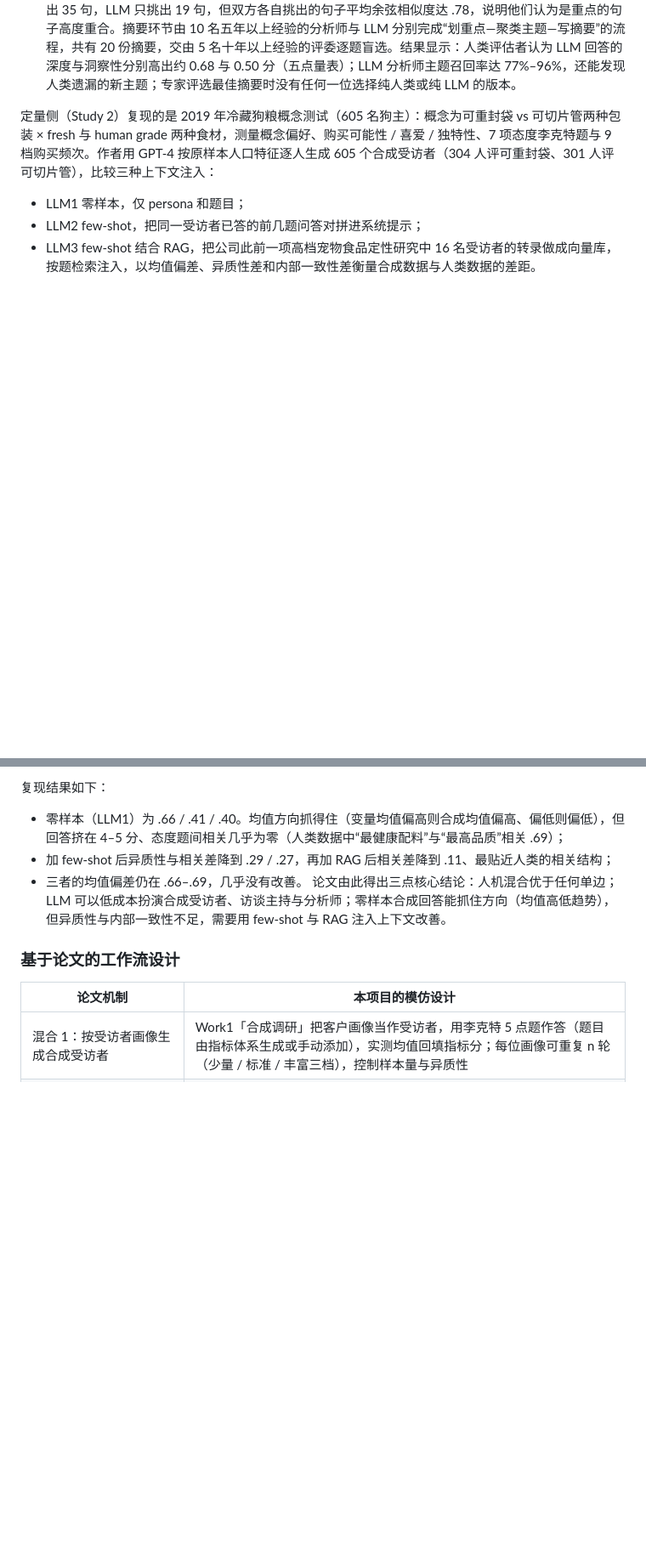
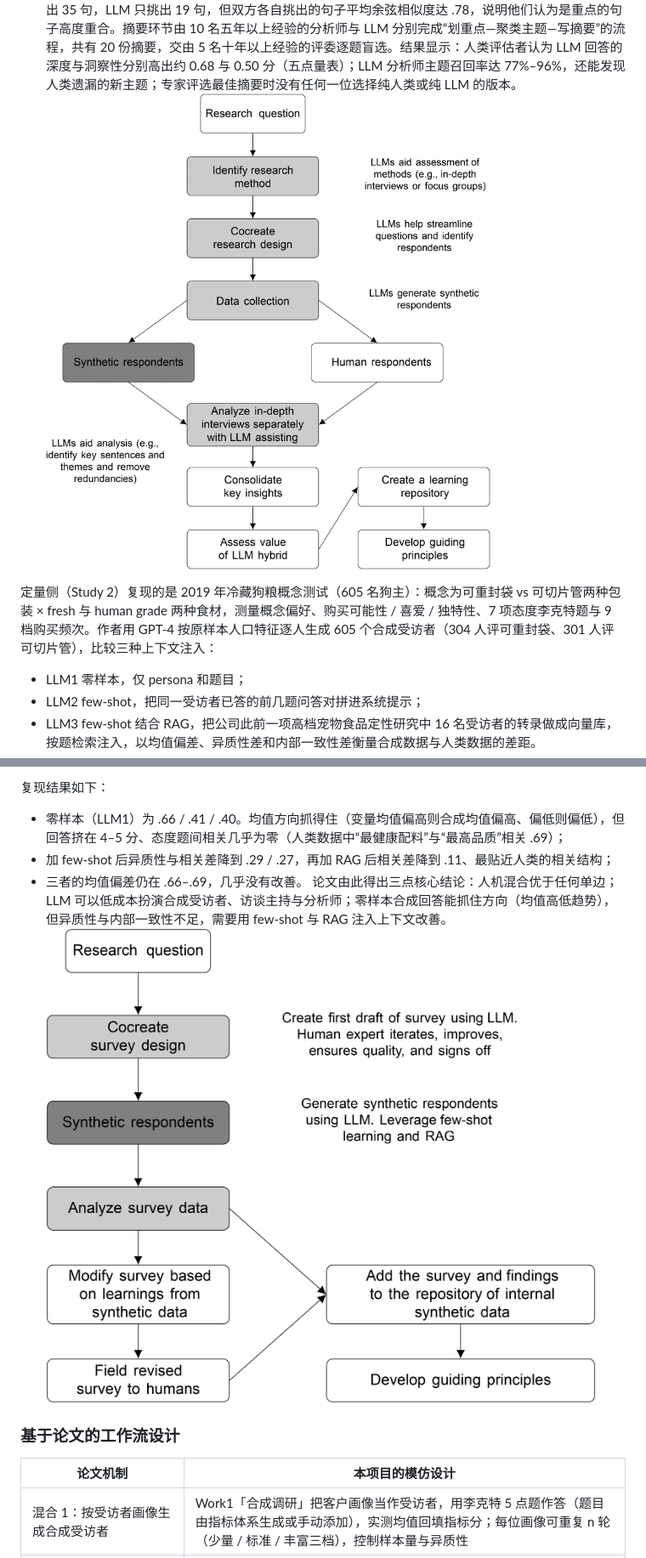
Before and after one commit to hesitantmanY/bb_prototype, a Markdown page: README.md, 2 parts joined by grey strips. Shown: that part at 85% size. Rendered like a GitHub page; pictures changed too: docs/pics/qual-roadmap.png (added), docs/pics/quant-roadmap.png (added); blank space fills up the shorter version.

Commit message:
docs: 方法依据插入 Figure 4 / Figure 11 辅助定性与定量说明

```diff
--- a/README.md
+++ b/README.md
@@ -22,6 +22,8 @@ Arora、Chakraborty 与 Nishimura 于 2025 年在《Journal of Marketing》发
 - Prolific 上 250 名评估者的盲评；
 - 专家评委对摘要的盲选。
 混合 3 在前两层指标上表现最好，后续评估以它的数据为准。作者们从每段问答的受访者回答中挑出最关键、最能代表观点的句子（划重点），在这个环境中人类分析师平均每段挑出 35 句，LLM 只挑出 19 句，但双方各自挑出的句子平均余弦相似度达 .78，说明他们认为是重点的句子高度重合。摘要环节由 10 名五年以上经验的分析师与 LLM 分别完成“划重点—聚类主题—写摘要”的流程，共有 20 份摘要，交由 5 名十年以上经验的评委逐题盲选。结果显示：人类评估者认为 LLM 回答的深度与洞察性分别高出约 0.68 与 0.50 分（五点量表）；LLM 分析师主题召回率达 77%–96%，还能发现人类遗漏的新主题；专家评选最佳摘要时没有任何一位选择纯人类或纯 LLM 的版本。
+![定性侧（Study 1）AI‑Human Hybrid 工作流总览（论文 Figure 4）](docs/pics/qual-roadmap.png)
+
 
 定量侧（Study 2）复现的是 2019 年冷藏狗粮概念测试（605 名狗主）：概念为可重封袋 vs 可切片管两种包装 × fresh 与 human grade 两种食材，测量概念偏好、购买可能性 / 喜爱 / 独特性、7 项态度李克特题与 9 档购买频次。作者用 GPT-4 按原样本人口特征逐人生成 605 个合成受访者（304 人评可重封袋、301 人评可切片管），比较三种上下文注入：
 - LLM1 零样本，仅 persona 和题目；
@@ -33,6 +35,8 @@ Arora、Chakraborty 与 Nishimura 于 2025 年在《Journal of Marketing》发
 - 加 few-shot 后异质性与相关差降到 .29 / .27，再加 RAG 后相关差降到 .11、最贴近人类的相关结构；
 - 三者的均值偏差仍在 .66–.69，几乎没有改善。
 论文由此得出三点核心结论：人机混合优于任何单边；LLM 可以低成本扮演合成受访者、访谈主持与分析师；零样本合成回答能抓住方向（均值高低趋势），但异质性与内部一致性不足，需要用 few-shot 与 RAG 注入上下文改善。
+![定量侧（Study 2）AI‑Human Hybrid 工作流总览（论文 Figure 11）](docs/pics/quant-roadmap.png)
+
 
 ### 基于论文的工作流设计
 
```
